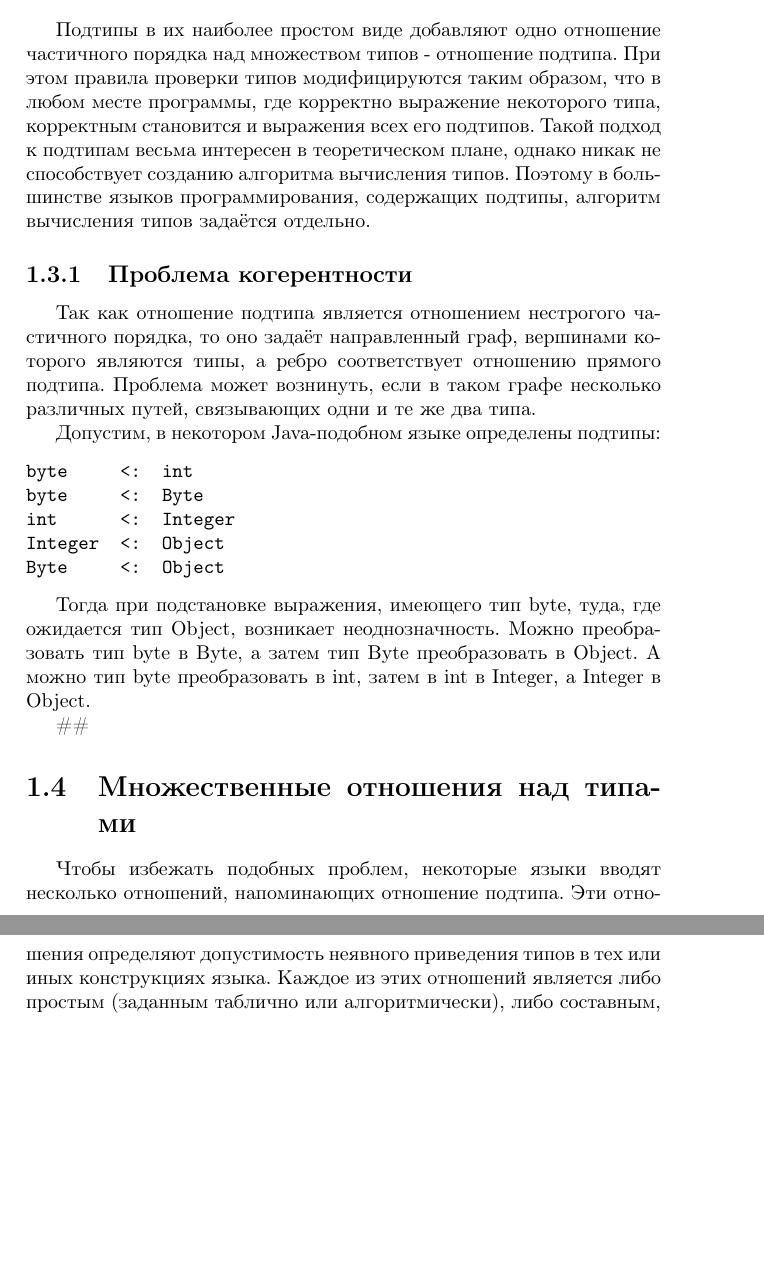
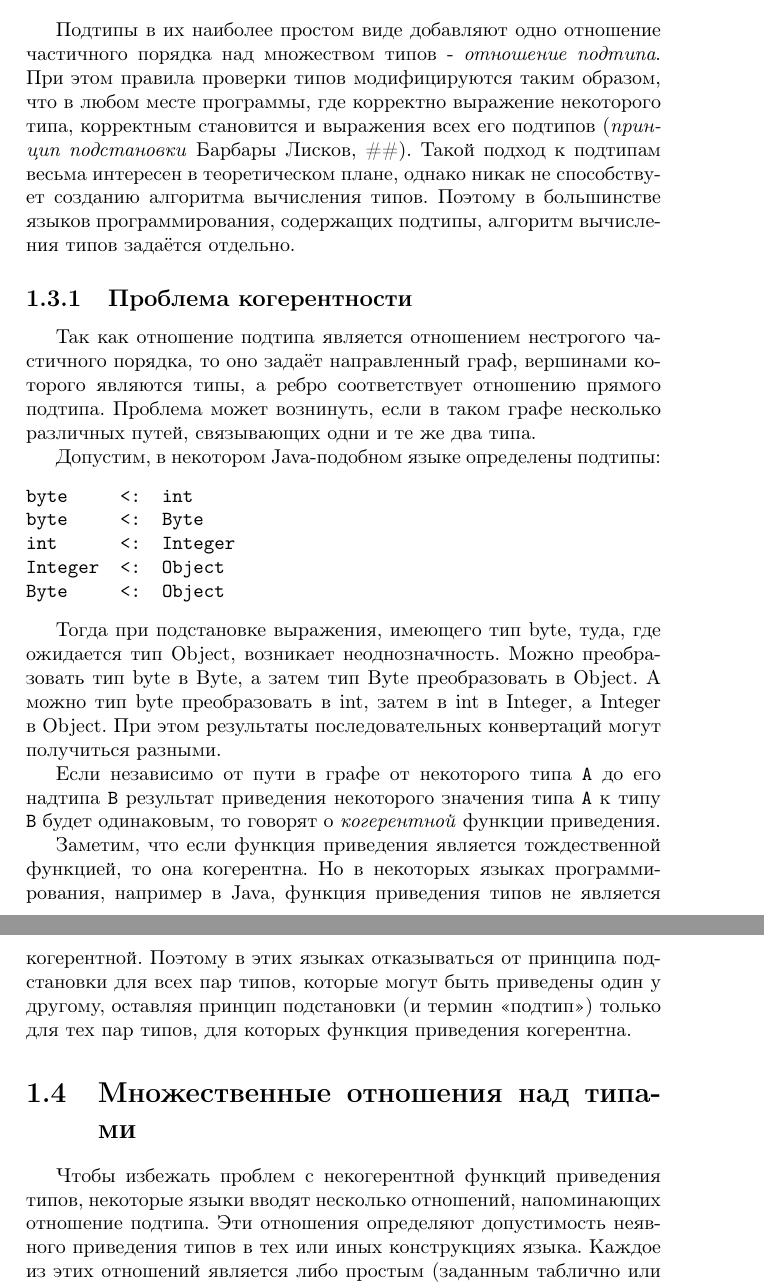
Before and after one commit to mburyakov/bachelor, a LaTeX thesis (thesis.tex): two parts of pages 18 and 19 of 48, joined at a grey line, cut so that both start at the same text, the shorter picture padded with empty space. Compiled offline with pdfLaTeX; the source files are stored in an older character set and shown here as Unicode; a LaTeX package or settings file that is missing is left out.

Commit message:
type coherence

```diff
--- a/thesis.tex
+++ b/thesis.tex
@@ -134,7 +134,7 @@
 
 \section{Подтипы}
 
-Подтипы в их наиболее простом виде добавляют одно отношение частичного порядка над множеством типов - отношение подтипа. При этом правила проверки типов модифицируются таким образом, что в любом месте программы, где корректно выражение некоторого типа, корректным становится и выражения всех его подтипов. Такой подход к подтипам весьма интересен в теоретическом плане, однако никак не способствует созданию алгоритма вычисления типов. Поэтому в большинстве языков программирования, содержащих подтипы, алгоритм вычисления типов задаётся отдельно.
+Подтипы в их наиболее простом виде добавляют одно отношение частичного порядка над множеством типов - \textit{отношение подтипа}. При этом правила проверки типов модифицируются таким образом, что в любом месте программы, где корректно выражение некоторого типа, корректным становится и выражения всех его подтипов (\textit{принцип подстановки} Барбары Лисков, \#\#). Такой подход к подтипам весьма интересен в теоретическом плане, однако никак не способствует созданию алгоритма вычисления типов. Поэтому в большинстве языков программирования, содержащих подтипы, алгоритм вычисления типов задаётся отдельно.
 
 
 \subsection{Проблема когерентности}
@@ -152,13 +152,16 @@
 \end{verbatim}
 
 Тогда при подстановке выражения, имеющего тип byte, туда, где ожидается тип Object, возникает неоднозначность.
-Можно преобразовать тип byte в Byte, а затем тип Byte преобразовать в Object. А можно тип byte преобразовать в int, затем в int в Integer, а Integer в Object.
+Можно преобразовать тип byte в Byte, а затем тип Byte преобразовать в Object. А можно тип byte преобразовать в int, затем в int в Integer, а Integer в Object. При этом результаты последовательных конвертаций могут получиться разными.
 
-\#\#
+Если независимо от пути в графе от некоторого типа \verb_A_ до его надтипа \verb_B_ результат приведения некоторого значения типа \verb_A_ к типу \verb_B_ будет одинаковым, то говорят о \textit{когерентной} функции приведения.
+
+Заметим, что если функция приведения является тождественной функцией, то она когерентна. Но в некоторых языках программирования, например в Java, функция приведения типов не является когерентной. Поэтому в этих языках отказываться от принципа подстановки для всех пар типов, которые могут быть приведены один у другому, оставляя принцип подстановки (и термин <<подтип>>) только для тех пар типов, для которых функция приведения когерентна.
+
 
 \section{Множественные отношения над типами}
 
-Чтобы избежать подобных проблем, некоторые языки вводят несколько отношений, напоминающих отношение подтипа. Эти отношения определяют допустимость неявного приведения типов в тех или иных конструкциях языка. Каждое из этих отношений является либо простым (заданным таблично или алгоритмически), либо составным, то есть произведением определённой комбинации других отношений.
+Чтобы избежать проблем с некогерентной функций приведения типов, некоторые языки вводят несколько отношений, напоминающих отношение подтипа. Эти отношения определяют допустимость неявного приведения типов в тех или иных конструкциях языка. Каждое из этих отношений является либо простым (заданным таблично или алгоритмически), либо составным, то есть произведением определённой комбинации других отношений.
 
 \#пример: Java conversions\#
 
```
Also changed, not shown: thesis.pdf.
